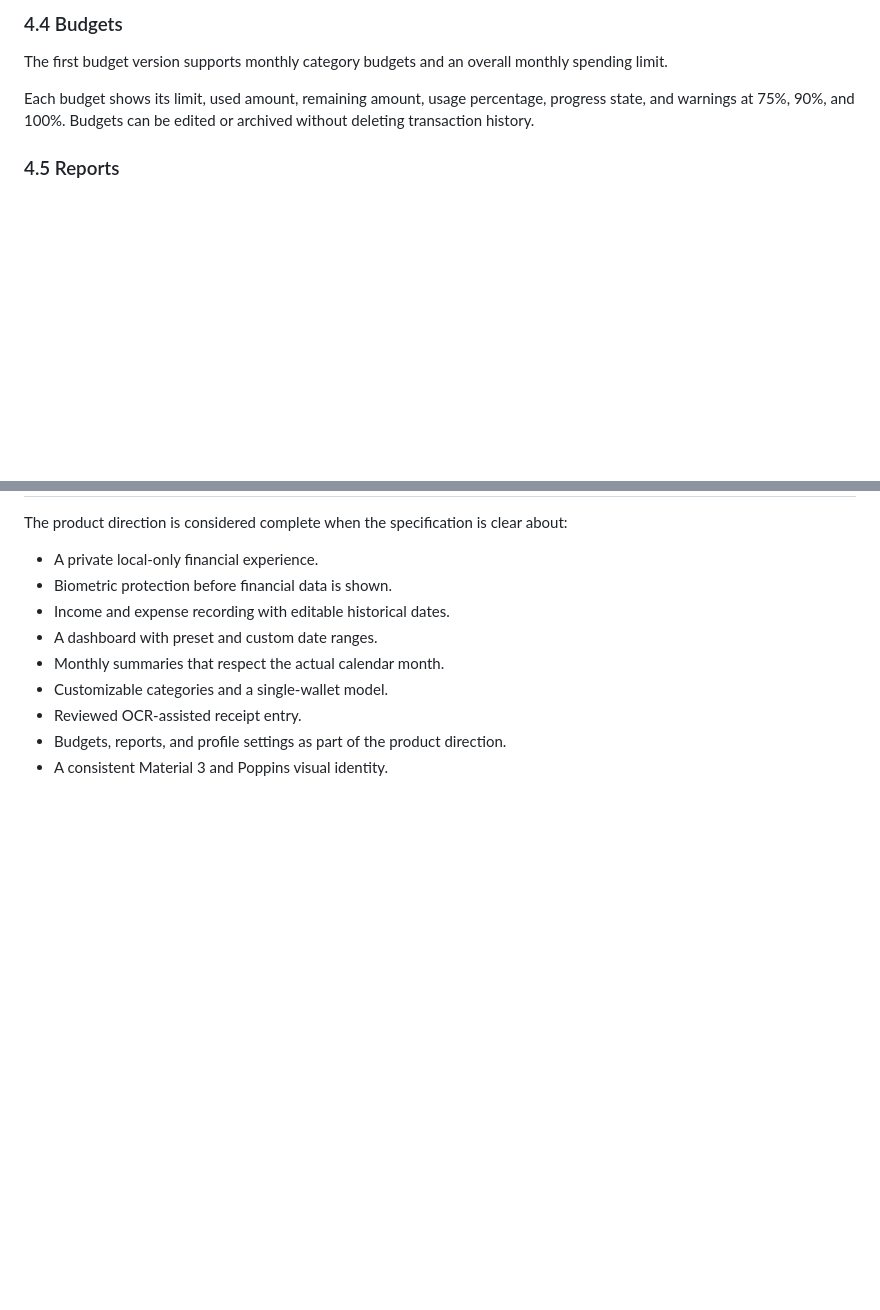
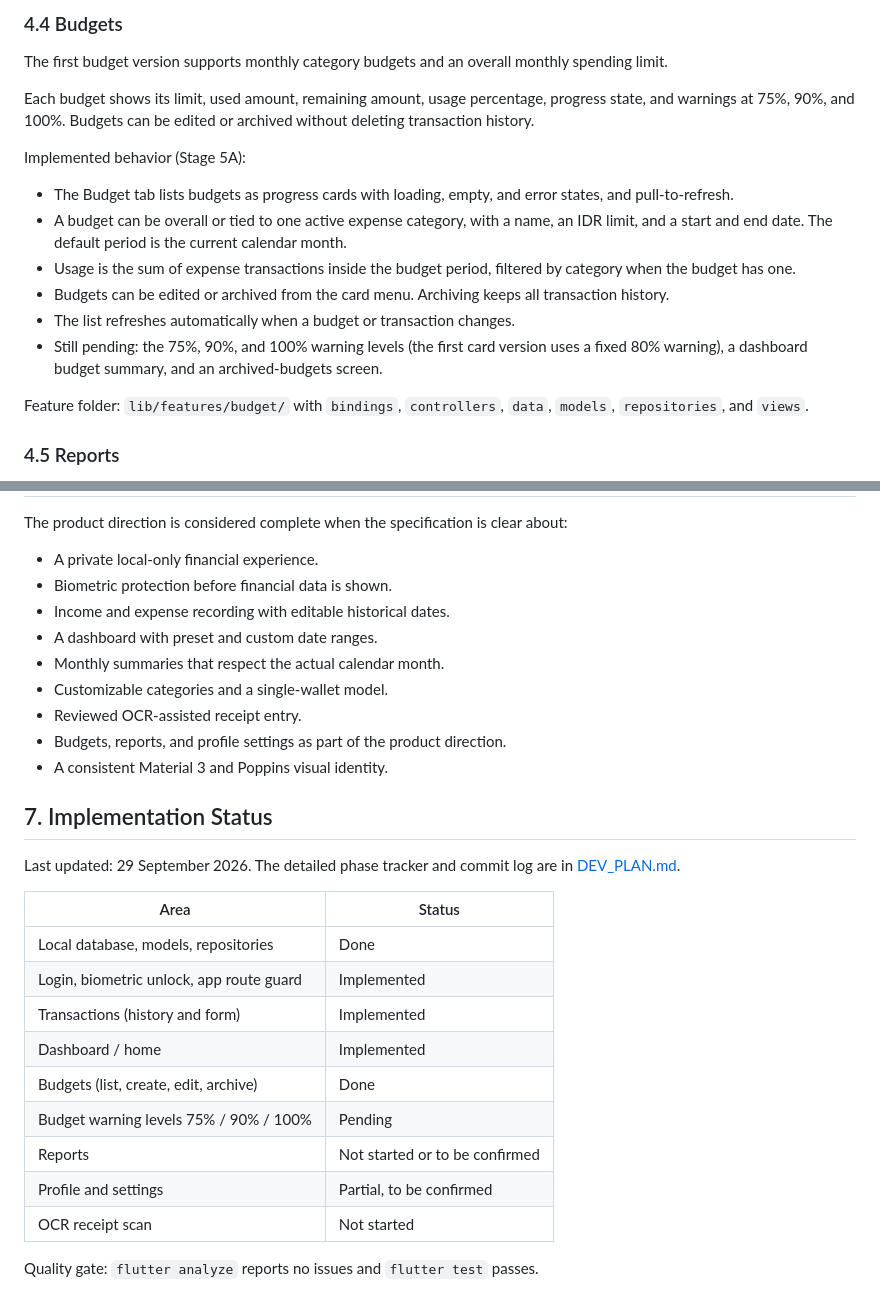
Before and after one commit to ikhsan-fillah/dompetku-app, a Markdown page: README.md, 2 parts joined by grey strips. Drawn GitHub-style; blank space fills up the shorter version.

Commit message:
docs: perbarui DEV_PLAN dan README dengan status implementasi (Tahap 5A Anggaran)

```diff
--- a/README.md
+++ b/README.md
@@ -181,6 +181,17 @@ The first budget version supports monthly category budgets and an overall monthl
 
 Each budget shows its limit, used amount, remaining amount, usage percentage, progress state, and warnings at 75%, 90%, and 100%. Budgets can be edited or archived without deleting transaction history.
 
+Implemented behavior (Stage 5A):
+
+- The Budget tab lists budgets as progress cards with loading, empty, and error states, and pull-to-refresh.
+- A budget can be overall or tied to one active expense category, with a name, an IDR limit, and a start and end date. The default period is the current calendar month.
+- Usage is the sum of expense transactions inside the budget period, filtered by category when the budget has one.
+- Budgets can be edited or archived from the card menu. Archiving keeps all transaction history.
+- The list refreshes automatically when a budget or transaction changes.
+- Still pending: the 75%, 90%, and 100% warning levels (the first card version uses a fixed 80% warning), a dashboard budget summary, and an archived-budgets screen.
+
+Feature folder: `lib/features/budget/` with `bindings`, `controllers`, `data`, `models`, `repositories`, and `views`.
+
 ### 4.5 Reports
 
 Reports may provide category breakdowns, income versus expense comparison, monthly trends, top merchants, highest spending days, average daily spending, and comparison with the previous equivalent period.
@@ -226,3 +237,21 @@ The product direction is considered complete when the specification is clear abo
 - Reviewed OCR-assisted receipt entry.
 - Budgets, reports, and profile settings as part of the product direction.
 - A consistent Material 3 and Poppins visual identity.
+
+## 7. Implementation Status
+
+Last updated: 29 September 2026. The detailed phase tracker and commit log are in [DEV_PLAN.md](DEV_PLAN.md).
+
+| Area | Status |
+|---|---|
+| Local database, models, repositories | Done |
+| Login, biometric unlock, app route guard | Implemented |
+| Transactions (history and form) | Implemented |
+| Dashboard / home | Implemented |
+| Budgets (list, create, edit, archive) | Done |
+| Budget warning levels 75% / 90% / 100% | Pending |
+| Reports | Not started or to be confirmed |
+| Profile and settings | Partial, to be confirmed |
+| OCR receipt scan | Not started |
+
+Quality gate: `flutter analyze` reports no issues and `flutter test` passes.
```
Also changed, not shown: DEV_PLAN.md (+61 -0 lines).
